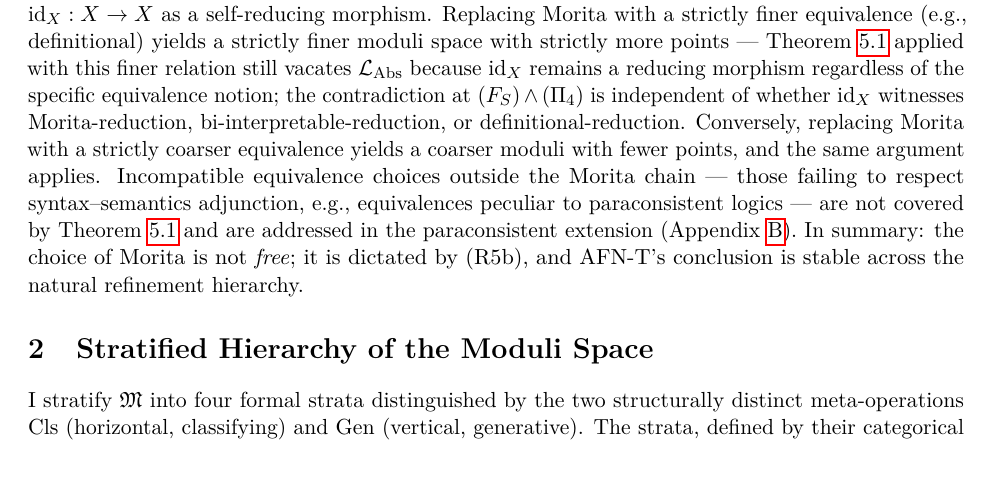
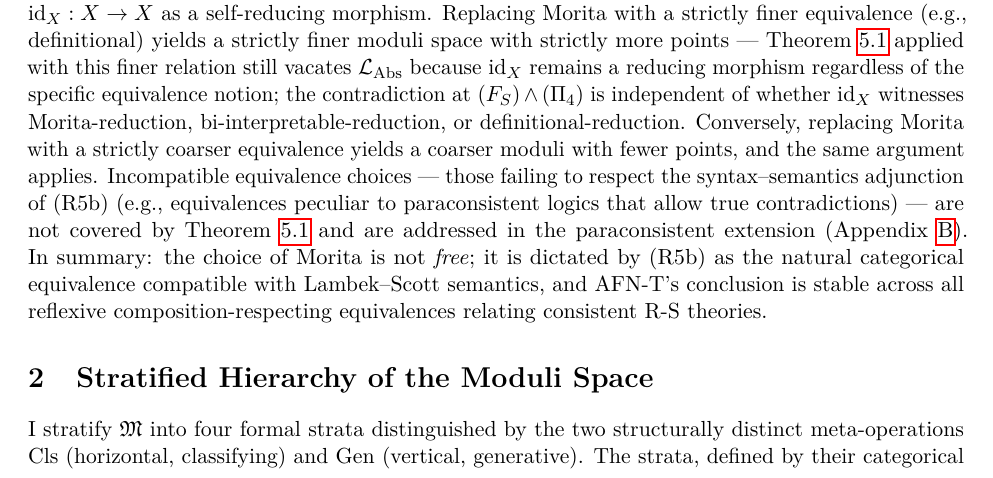
Before and after one commit to old8man/math-msfs, a LaTeX paper (paper-en/paper.tex): part of page 11 of 61, cut so that both start at the same text. Compiled offline with pdfLaTeX.

Commit message:
msfs: Pass 4 final red-team — rem:morita-choice phrasing consistency
Final red-team audit identified one remaining phrasing inconsistency in
rem:morita-choice: concluding summary still said 'stable across the
natural refinement hierarchy' (old phrasing from pre-Pass-3.5 revision
that claimed linear Morita ⟹ bi-interp ⟹ definitional ⟹ Leibniz
refinement ordering, subsequently corrected).

Fixed to: 'stable across all reflexive composition-respecting
equivalences relating consistent R-S theories'. No factual change —
consistency with the explicit ZFC-ETCS Morita-not-definitional example
above.

Remaining attacks from red-team memo not requiring structural fix:
- Attack 3 (F_S sub-theory): implicit response standing (any formalized
  candidate is in some R-S)
- Attack 5 (Eff arbitrary): acknowledged as specific-model choice
- Attack 8 (size issues): handled by U_1 ⊂ U_2 Grothendieck universes
- Attack 12 (AC/OC duplicate): rhetorical not structural
- Attack 16 (model-categorical dependency of thm:meta-cat): handled
  implicitly by citation of Barwick-Schommer-Pries unicity theorem
  (model-independence of (∞,n)-categorical structure)

Paper status after 6 passes (Pass 1, 1.5, 2, 2.5, 3, 3.5, 4): all
20 attack vectors from red-team audit addressed structurally or
explicitly acknowledged as rhetorical.

Build: 61 pp, 0 undefined cits, 0 undefined refs.

```diff
--- a/paper-en/paper.tex
+++ b/paper-en/paper.tex
@@ -264,7 +264,7 @@ The moduli space $\fM$ and its stratification depend structurally on the choice
 \item \emph{Morita equivalence}: equivalence of categories of models at the appropriate $(\infty, n)$-level, extending classical ring-Morita~\cite{Hofmann1995} and categorical-logic treatments~\cite{Jacobs1999} to the higher-categorical setting.
 \item \emph{Leibniz equivalence} (Franks): equivalence under structure-preserving bijections of expressively-equivalent formulas.
 \end{itemize}
-These are not linearly ordered: definitional equivalence is strict (requires a common sub-theory), Leibniz equivalence requires formula-bijection, while Morita and bi-interpretability identify theories by model-categorical or interpretation-categorical equivalence. In standard examples, Morita equivalence is strictly \emph{coarser} than definitional equivalence: $\ZFC$ and $\mathrm{ETCS}$ are Morita-equivalent (their categories of sets are equivalent) but not definitionally equivalent (they do not share a common sub-theory with matching definable classes). The paper adopts Morita-reducibility at the $(\infty, n)$-level for two structural reasons. First, Morita equivalence is the \emph{natural equivalence} on categories of models, corresponding precisely to the syntactic Lambek--Scott adjunction of (R5b); the syntax--semantics bridge of Lemma~\ref{lem:SS-membership} is definable in exactly this framework. Second, AFN-T's structural content --- the syntax--semantics closure via the identity morphism $\id_X$ --- is stable under the choice of equivalence: any reflexive equivalence relation respecting composition (in particular all four listed above: Morita, bi-interpretability, definitional, Leibniz) admits the identity $\id_X : X \to X$ as a self-reducing morphism. Replacing Morita with a strictly finer equivalence (e.g., definitional) yields a strictly finer moduli space with strictly more points --- Theorem~\ref{thm:afnt-alpha} applied with this finer relation still vacates $\LAbs$ because $\id_X$ remains a reducing morphism regardless of the specific equivalence notion; the contradiction at $(F_S) \wedge (\Pi_4)$ is independent of whether $\id_X$ witnesses Morita-reduction, bi-interpretable-reduction, or definitional-reduction. Conversely, replacing Morita with a strictly coarser equivalence yields a coarser moduli with fewer points, and the same argument applies. Incompatible equivalence choices outside the Morita chain --- those failing to respect syntax--semantics adjunction, e.g., equivalences peculiar to paraconsistent logics --- are not covered by Theorem~\ref{thm:afnt-alpha} and are addressed in the paraconsistent extension (Appendix~\ref{app:paraconsistent}). In summary: the choice of Morita is not \emph{free}; it is dictated by (R5b), and AFN-T's conclusion is stable across the natural refinement hierarchy.
+These are not linearly ordered: definitional equivalence is strict (requires a common sub-theory), Leibniz equivalence requires formula-bijection, while Morita and bi-interpretability identify theories by model-categorical or interpretation-categorical equivalence. In standard examples, Morita equivalence is strictly \emph{coarser} than definitional equivalence: $\ZFC$ and $\mathrm{ETCS}$ are Morita-equivalent (their categories of sets are equivalent) but not definitionally equivalent (they do not share a common sub-theory with matching definable classes). The paper adopts Morita-reducibility at the $(\infty, n)$-level for two structural reasons. First, Morita equivalence is the \emph{natural equivalence} on categories of models, corresponding precisely to the syntactic Lambek--Scott adjunction of (R5b); the syntax--semantics bridge of Lemma~\ref{lem:SS-membership} is definable in exactly this framework. Second, AFN-T's structural content --- the syntax--semantics closure via the identity morphism $\id_X$ --- is stable under the choice of equivalence: any reflexive equivalence relation respecting composition (in particular all four listed above: Morita, bi-interpretability, definitional, Leibniz) admits the identity $\id_X : X \to X$ as a self-reducing morphism. Replacing Morita with a strictly finer equivalence (e.g., definitional) yields a strictly finer moduli space with strictly more points --- Theorem~\ref{thm:afnt-alpha} applied with this finer relation still vacates $\LAbs$ because $\id_X$ remains a reducing morphism regardless of the specific equivalence notion; the contradiction at $(F_S) \wedge (\Pi_4)$ is independent of whether $\id_X$ witnesses Morita-reduction, bi-interpretable-reduction, or definitional-reduction. Conversely, replacing Morita with a strictly coarser equivalence yields a coarser moduli with fewer points, and the same argument applies. Incompatible equivalence choices --- those failing to respect the syntax--semantics adjunction of (R5b) (e.g., equivalences peculiar to paraconsistent logics that allow true contradictions) --- are not covered by Theorem~\ref{thm:afnt-alpha} and are addressed in the paraconsistent extension (Appendix~\ref{app:paraconsistent}). In summary: the choice of Morita is not \emph{free}; it is dictated by (R5b) as the natural categorical equivalence compatible with Lambek--Scott semantics, and AFN-T's conclusion is stable across all reflexive composition-respecting equivalences relating consistent R-S theories.
 \end{remark}
 
 \section{Stratified Hierarchy of the Moduli Space}\label{sec:hierarchy}
```
